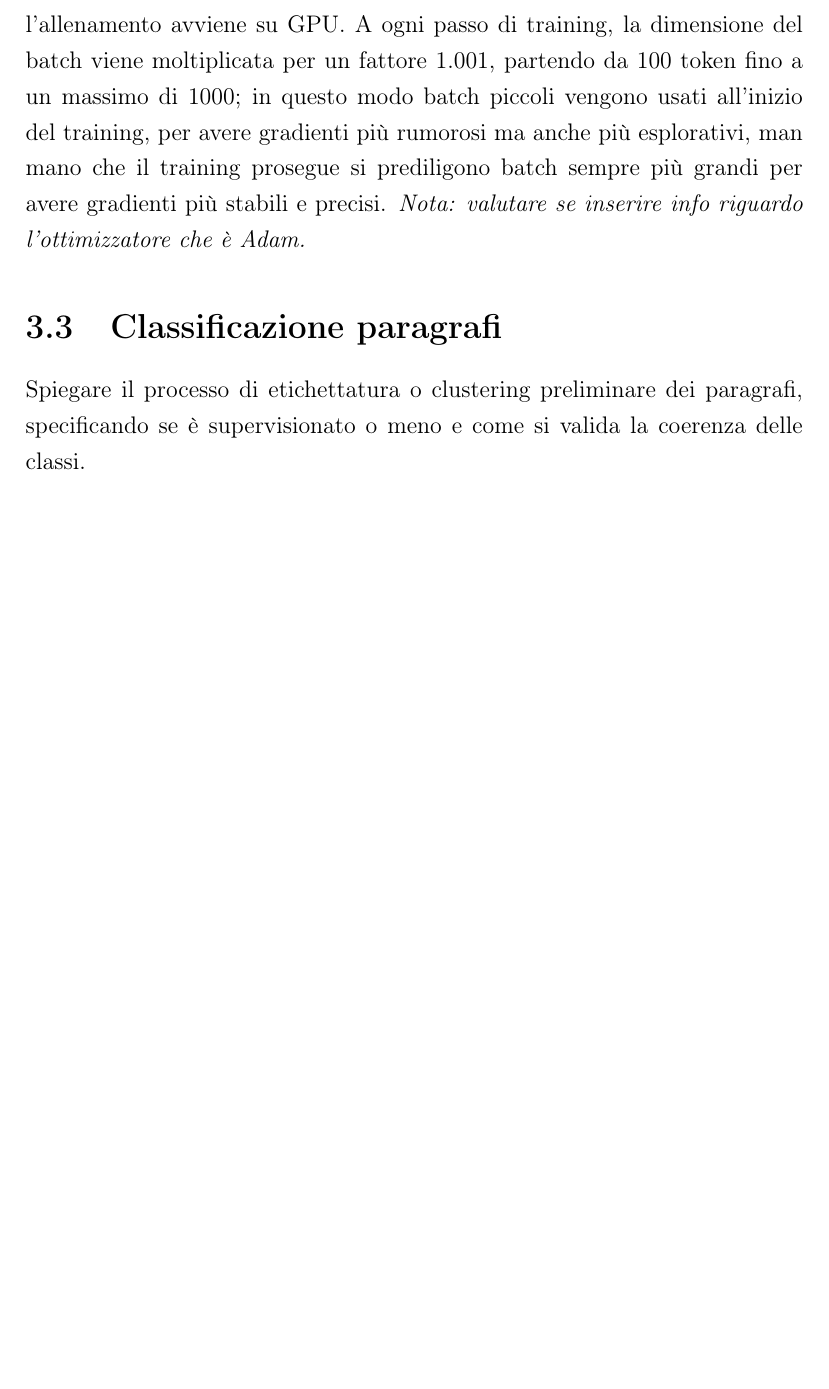
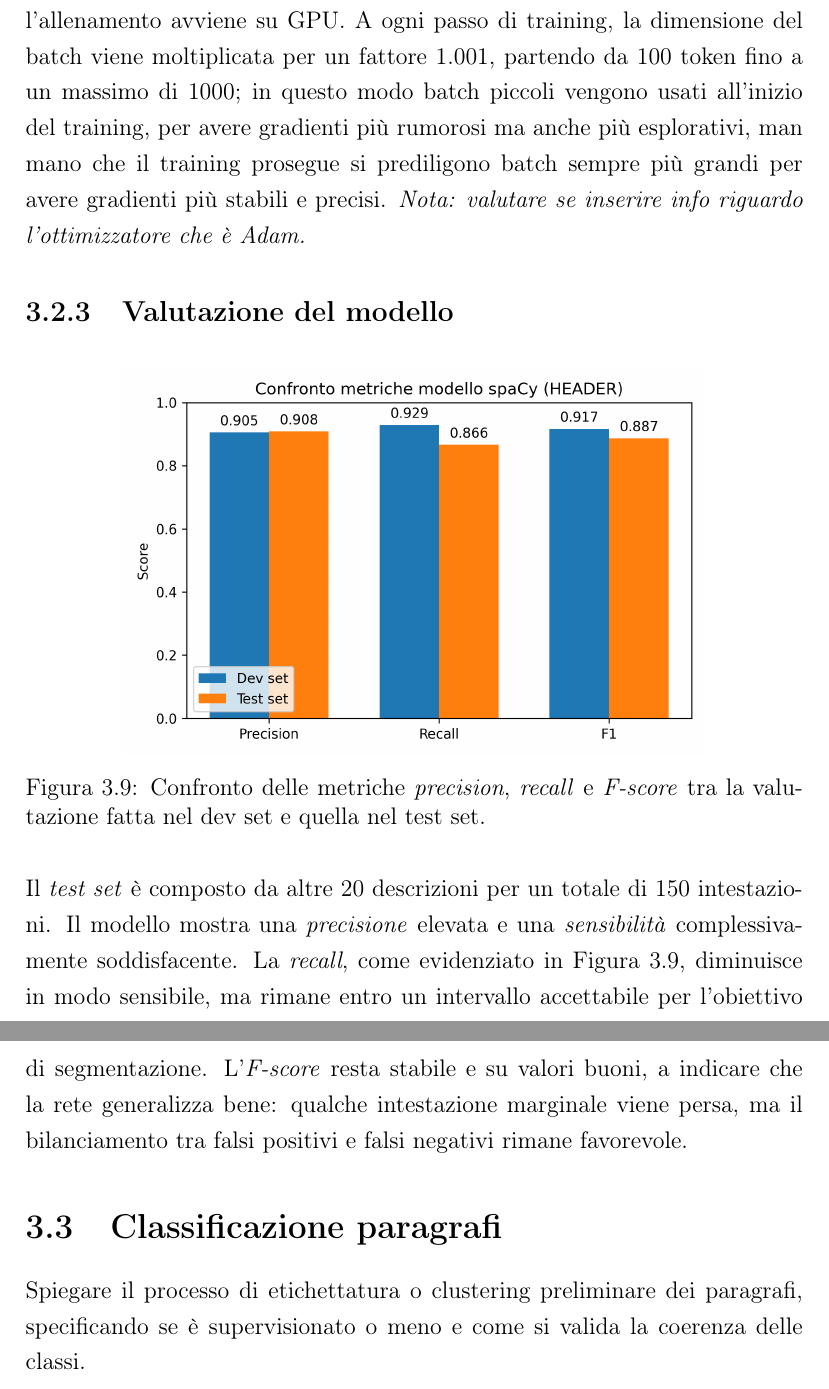
Before and after one commit to Tbag00/tesi_triennale, a LaTeX document (main.tex, which reads 2datacleaning.tex): part of page 22 of 26 before the commit and two parts of pages 22 and 23 of 27 after it, the two joined at a grey line, cut so that both start at the same text, the shorter picture padded with empty space. Compiled offline with pdfLaTeX.

Commit message:
finita sezione di spacy

```diff
--- a/2datacleaning.tex
+++ b/2datacleaning.tex
@@ -279,6 +280,17 @@ eval_frequency = 200
 
 \noindent Il corpo viene suddiviso in batch di grandezza variabile, i batch non sono composti da documenti, ma da token, per miglioreare le performance qualndo l'allenamento avviene su GPU. A ogni passo di training, la dimensione del batch viene moltiplicata per un fattore 1.001, partendo da 100 token fino a un massimo di 1000; in questo modo batch piccoli vengono usati all'inizio del training, per avere gradienti più rumorosi ma anche più esplorativi, man mano che il training prosegue si prediligono batch sempre più grandi per avere gradienti più stabili e precisi. \textit{Nota: valutare se inserire info riguardo l'ottimizzatore che è Adam.}
 
+\subsection{Valutazione del modello}
+
+\begin{figure}[H]
+    \centering
+    \includegraphics[width=0.75\linewidth]{cleaning/header_metrics_comparison.png}
+    \caption{Confronto delle metriche \textit{precision}, \textit{recall} e \textit{F-score} tra la valutazione fatta nel dev set e quella nel test set.}
+    \label{fig:header-metrics}
+\end{figure}
+
+\noindent Il \textit{test set} è composto da altre 20 descrizioni per un totale di 150 intestazioni.
+\noindent Il modello mostra una \textit{precisione} elevata e una \textit{sensibilità} complessivamente soddisfacente. La \textit{recall}, come evidenziato in Figura~\ref{fig:header-metrics}, diminuisce in modo sensibile, ma rimane entro un intervallo accettabile per l'obiettivo di segmentazione. L'\textit{F-score} resta stabile e su valori buoni, a indicare che la rete generalizza bene: qualche intestazione marginale viene persa, ma il bilanciamento tra falsi positivi e falsi negativi rimane favorevole.
 \section{Classificazione paragrafi}
 Spiegare il processo di etichettatura o clustering preliminare dei paragrafi, specificando se è supervisionato o meno e come si valida la coerenza delle classi.
 
```
Also changed, not shown: img/cleaning/header_metrics_comparison.png (added), main.pdf, 2datacleaning.tex (3 more changed lines), 7 other files.
